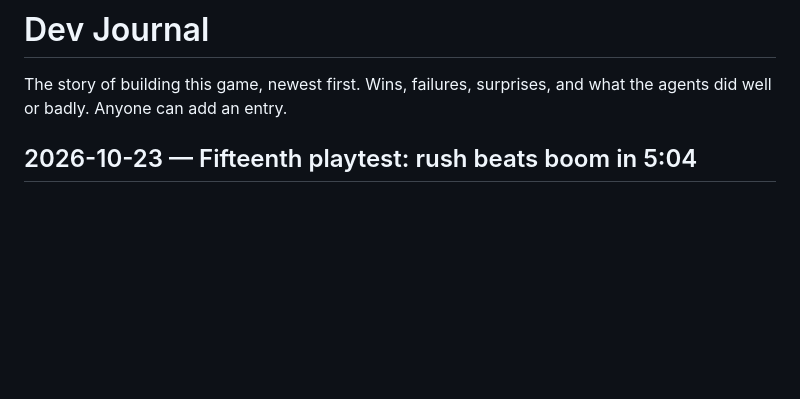
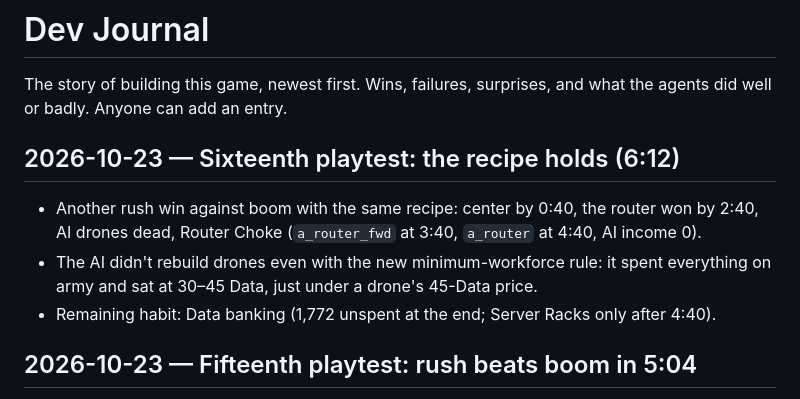
Before and after one commit to Cazmaran/ai-cyberwar-rts-game, a Markdown page: docs/JOURNAL.md, the part around the change. GitHub-like rendering; blank space fills up the shorter version.

Commit message:
docs: journal the sixteenth playtest
Co-Authored-By: Claude Opus 5.5 <noreply@anthropic.com>
Claude-Session: https://claude.ai/code/session_013xehcwbEisuDcjmmkkr2Lr
Signed-off-by: djsoapyknuckles <74217308+djsoapyknuckles@users.noreply.github.com>

```diff
--- a/docs/JOURNAL.md
+++ b/docs/JOURNAL.md
@@ -1,6 +1,12 @@
 # Dev Journal
 
 The story of building this game, newest first. Wins, failures, surprises, and what the agents did well or badly. Anyone can add an entry.
+
+## 2026-10-23 — Sixteenth playtest: the recipe holds (6:12)
+
+- Another rush win against boom with the same recipe: center by 0:40, the router won by 2:40, AI drones dead, Router Choke (`a_router_fwd` at 3:40, `a_router` at 4:40, AI income 0).
+- The AI didn't rebuild drones even with the new minimum-workforce rule: it spent everything on army and sat at 30–45 Data, just under a drone's 45-Data price.
+- Remaining habit: Data banking (1,772 unspent at the end; Server Racks only after 4:40).
 
 ## 2026-10-23 — Fifteenth playtest: rush beats boom in 5:04
 
```
